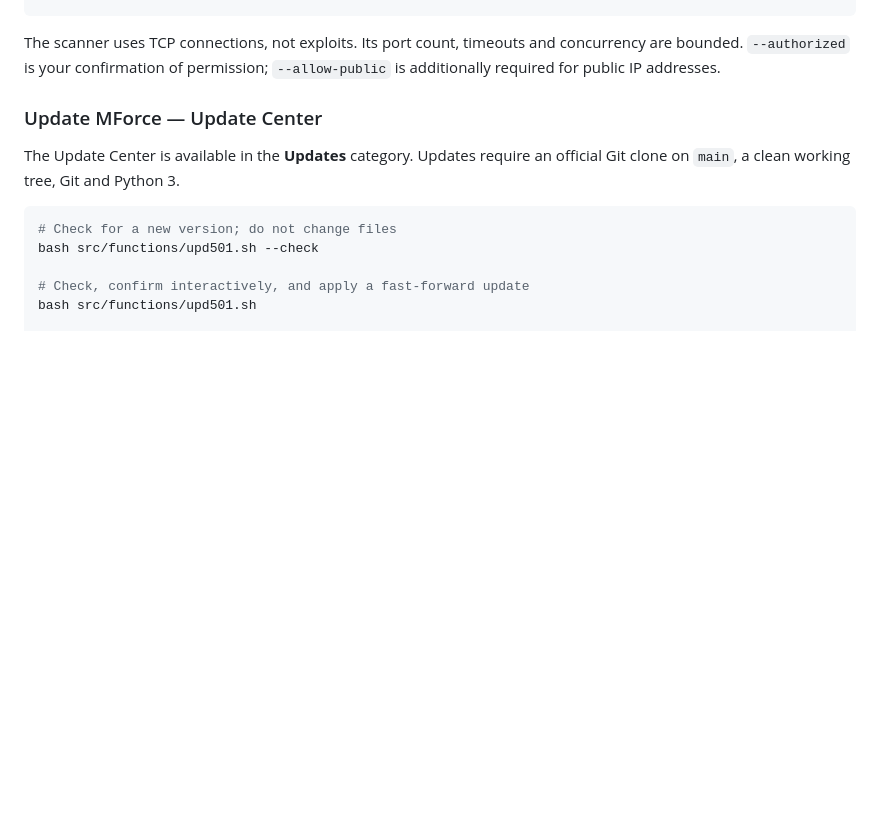
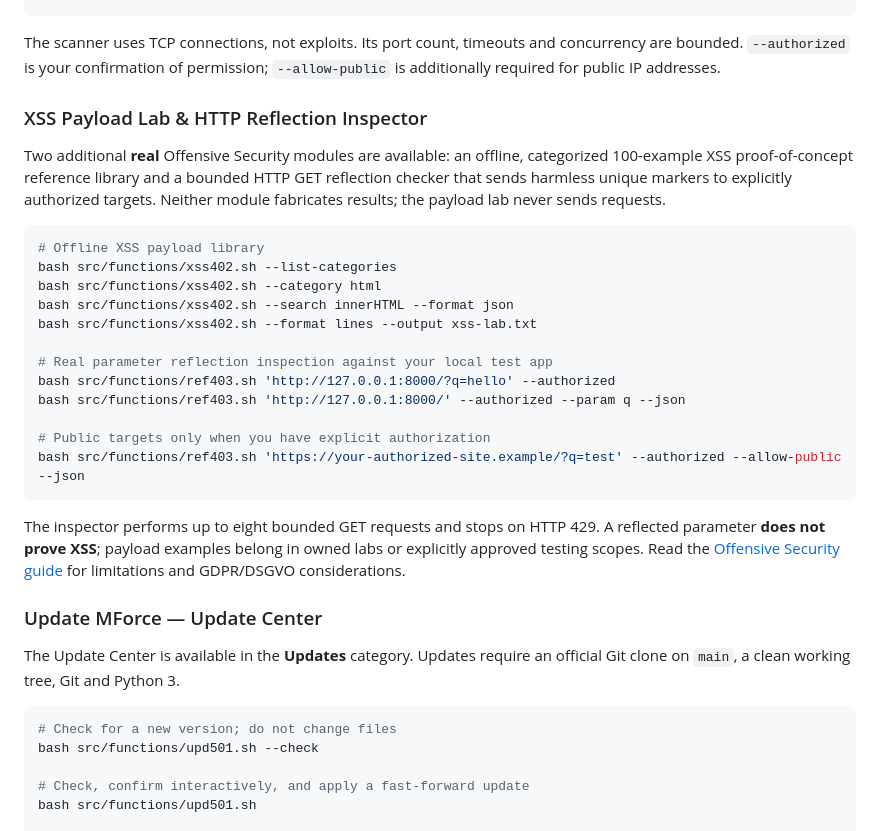
Before and after one commit to GotUrBack-Public/MForce-Enhanced-Framework, a Markdown page: README.md, the part around the change. Drawn GitHub-style; blank space fills up the shorter version.

Commit message:
Document manual XSS payload lab and reflection inspection commands

````diff
--- a/README.md
+++ b/README.md
@@ -142,6 +142,27 @@ bash src/functions/tcp401.sh example.org --authorized --allow-public --ports 80,
 ```
 
 The scanner uses TCP connections, not exploits. Its port count, timeouts and concurrency are bounded. `--authorized` is your confirmation of permission; `--allow-public` is additionally required for public IP addresses.
+
+### XSS Payload Lab & HTTP Reflection Inspector
+
+Two additional **real** Offensive Security modules are available: an offline, categorized 100-example XSS proof-of-concept reference library and a bounded HTTP GET reflection checker that sends harmless unique markers to explicitly authorized targets. Neither module fabricates results; the payload lab never sends requests.
+
+```bash
+# Offline XSS payload library
+bash src/functions/xss402.sh --list-categories
+bash src/functions/xss402.sh --category html
+bash src/functions/xss402.sh --search innerHTML --format json
+bash src/functions/xss402.sh --format lines --output xss-lab.txt
+
+# Real parameter reflection inspection against your local test app
+bash src/functions/ref403.sh 'http://127.0.0.1:8000/?q=hello' --authorized
+bash src/functions/ref403.sh 'http://127.0.0.1:8000/' --authorized --param q --json
+
+# Public targets only when you have explicit authorization
+bash src/functions/ref403.sh 'https://your-authorized-site.example/?q=test' --authorized --allow-public --json
+```
+
+The inspector performs up to eight bounded GET requests and stops on HTTP 429. A reflected parameter **does not prove XSS**; payload examples belong in owned labs or explicitly approved testing scopes. Read the [Offensive Security guide](docs/OFFENSIVE_XSS.md) for limitations and GDPR/DSGVO considerations.
 
 ### Update MForce — Update Center
 
````
